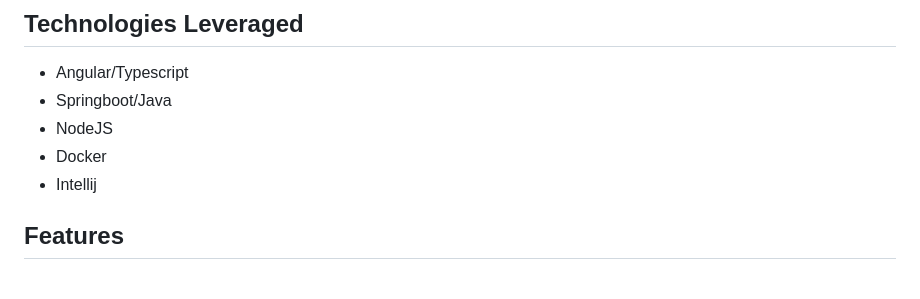
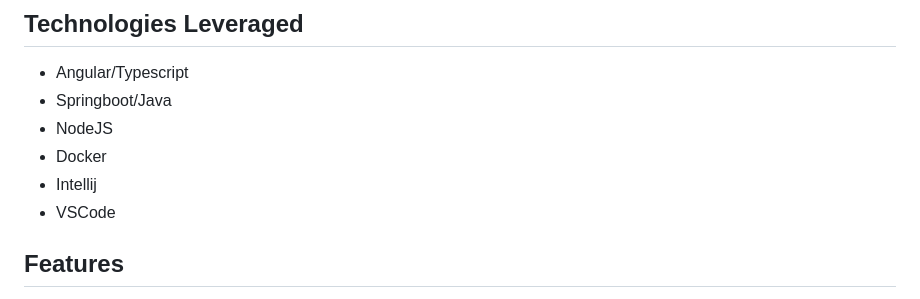
Before and after one commit to SadiqHarry/Hotel-Scheduling-Web-Application, a Markdown page: README.md, the part around the change. Rendered like a GitHub page.

```diff
--- a/README.md
+++ b/README.md
@@ -10,6 +10,7 @@ Welcome to the Hotel Scheduling Application! This project is a scheduling applic
 - NodeJS
 - Docker
 - Intellij
+- VSCode
 
 ## Features
 
```
